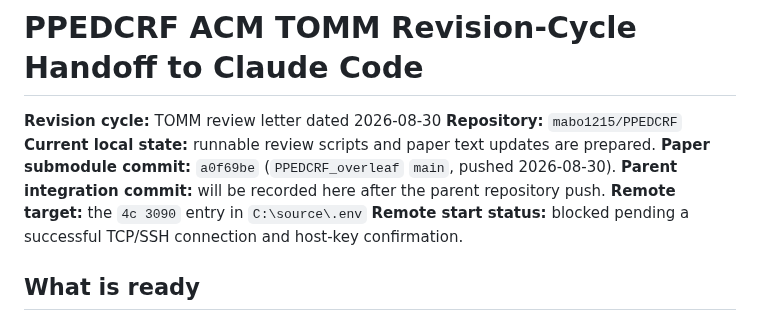
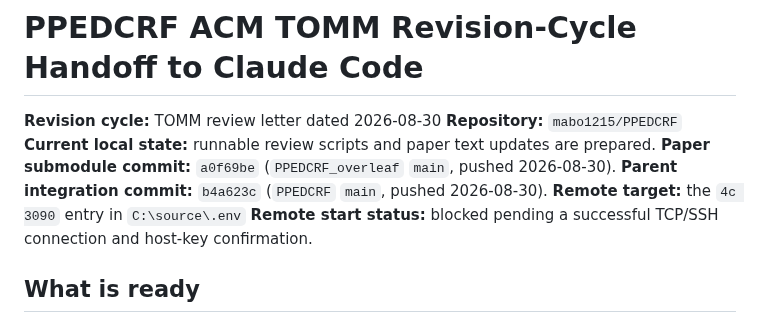
Before and after one commit to mabo1215/PPEDCRF, a Markdown page: docs/4c_experiment_handoff.md, the part around the change. Drawn GitHub-style.

Commit message:
record revision handoff commit

```diff
--- a/docs/4c_experiment_handoff.md
+++ b/docs/4c_experiment_handoff.md
@@ -4,7 +4,7 @@
 **Repository:** `mabo1215/PPEDCRF`
 **Current local state:** runnable review scripts and paper text updates are prepared.
 **Paper submodule commit:** `a0f69be` (`PPEDCRF_overleaf` `main`, pushed 2026-08-30).
-**Parent integration commit:** will be recorded here after the parent repository push.
+**Parent integration commit:** `b4a623c` (`PPEDCRF` `main`, pushed 2026-08-30).
 **Remote target:** the `4c 3090` entry in `C:\source\.env`
 **Remote start status:** blocked pending a successful TCP/SSH connection and host-key confirmation.
 
```
